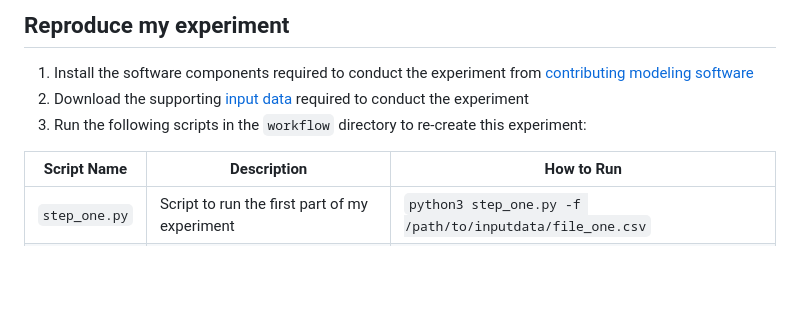
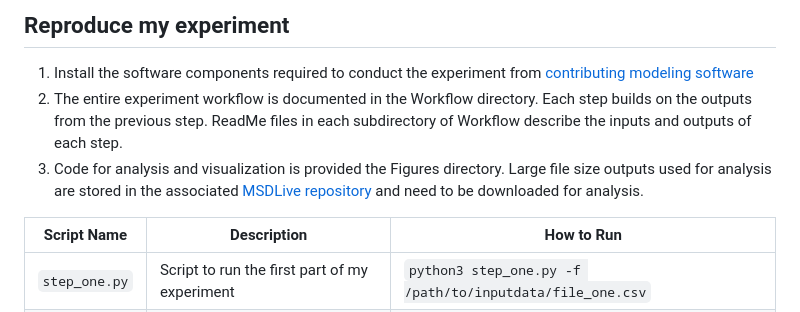
Before and after one commit to IMMM-SFA/Ferencz_et_al_2026_ER_Water, a Markdown page: README.md, the part around the change. Rendered like a GitHub page; blank space fills up the shorter version.

```diff
--- a/README.md
+++ b/README.md
@@ -45,8 +45,8 @@ Ferencz, S., Yoon, J., & Vernon, C. (2026). Sensitivity Analysis of Drivers Wate
 ## Reproduce my experiment
 
 1. Install the software components required to conduct the experiment from [contributing modeling software](#contributing-modeling-software)
-2. Download the supporting [input data](#input-data) required to conduct the experiment
-3. Run the following scripts in the `workflow` directory to re-create this experiment:
+2. The entire experiment workflow is documented in the Workflow directory. Each step builds on the outputs from the previous step. ReadMe files in each subdirectory of Workflow describe the inputs and outputs of each step.
+3. Code for analysis and visualization is provided the Figures directory. Large file size outputs used for analysis are stored in the associated [MSDLive repository](https://doi.org/10.57931/3363338) and need to be downloaded for analysis.
 
 | Script Name | Description | How to Run |
 | --- | --- | --- |
```
